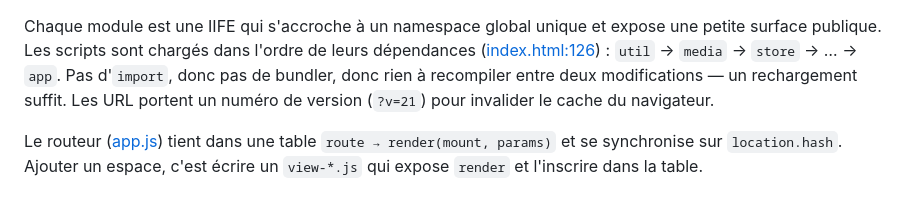
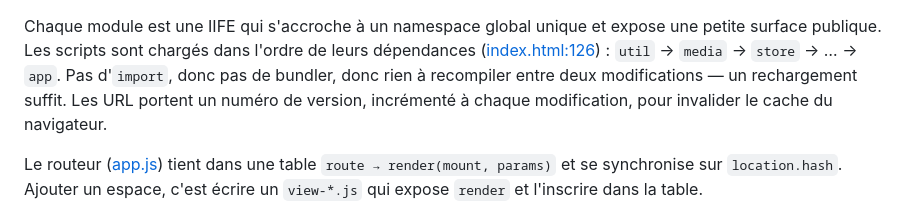
Before and after one commit to msoumeillan/encre, a Markdown page: README.md, the part around the change. Rendered like a GitHub page.

Commit message:
README : ne plus figer le numéro de version des ressources
Il était resté à v21 alors que les ressources sont passées en v22.

```diff
--- a/README.md
+++ b/README.md
@@ -44,7 +44,8 @@ expose une petite surface publique. Les scripts sont chargés dans l'ordre de
 leurs dépendances ([index.html:126](index.html#L126)) : `util` → `media` →
 `store` → … → `app`. Pas d'`import`, donc pas de bundler, donc rien à
 recompiler entre deux modifications — un rechargement suffit. Les URL portent
-un numéro de version (`?v=21`) pour invalider le cache du navigateur.
+un numéro de version, incrémenté à chaque modification, pour invalider le
+cache du navigateur.
 
 Le routeur ([app.js](assets/js/app.js)) tient dans une table
 `route → render(mount, params)` et se synchronise sur `location.hash`. Ajouter
```
